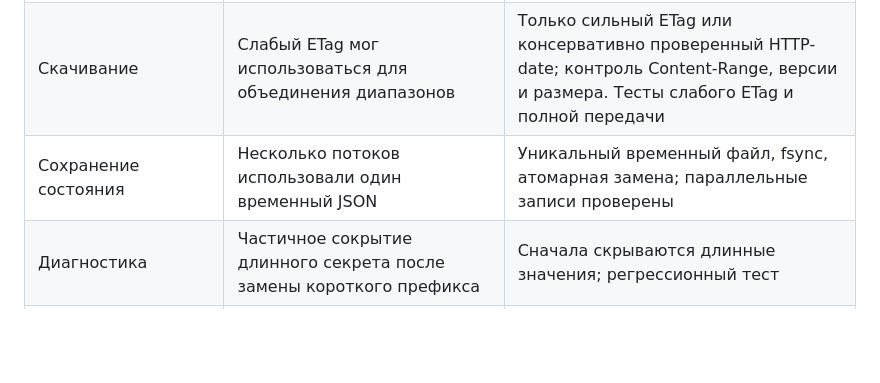
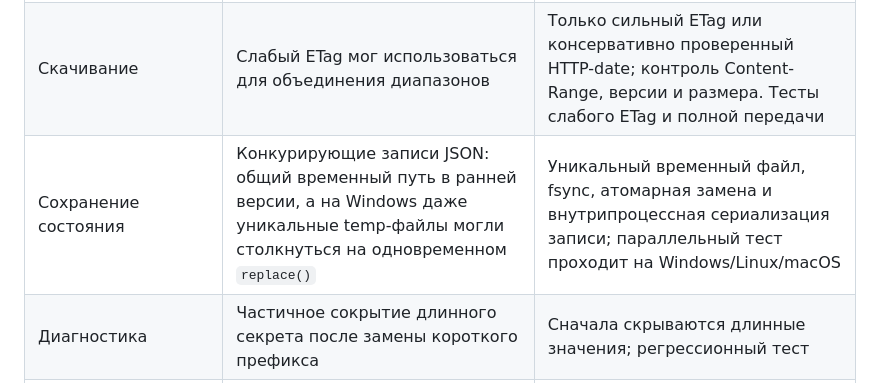
Before and after one commit to f2re/arktika-worker, a Markdown page: docs/AUDIT.md, the part around the change. GitHub-like rendering; blank space fills up the shorter version.

Commit message:
docs: record cross-platform atomic JSON fix

```diff
--- a/docs/AUDIT.md
+++ b/docs/AUDIT.md
@@ -8,7 +8,7 @@
 |---|---|---|
 | Авторизация | Новый Bearer оставлял refresh-токен и PKCE-состояние прошлого входа | Очистка при ручной замене; OAuth-обмен сохраняет только собственный refresh. Регрессионный тест |
 | Скачивание | Слабый ETag мог использоваться для объединения диапазонов | Только сильный ETag или консервативно проверенный HTTP-date; контроль Content-Range, версии и размера. Тесты слабого ETag и полной передачи |
-| Сохранение состояния | Несколько потоков использовали один временный JSON | Уникальный временный файл, fsync, атомарная замена; параллельные записи проверены |
+| Сохранение состояния | Конкурирующие записи JSON: общий временный путь в ранней версии, а на Windows даже уникальные temp-файлы могли столкнуться на одновременном `replace()` | Уникальный временный файл, fsync, атомарная замена и внутрипроцессная сериализация записи; параллельный тест проходит на Windows/Linux/macOS |
 | Диагностика | Частичное сокрытие длинного секрета после замены короткого префикса | Сначала скрываются длинные значения; регрессионный тест |
 | Календарь | Запоздалый запрос мог показать другой месяц/аппарат | Номер запроса и сверка контекста перед обновлением |
 | Карта | Завершённый старый расчёт мог вернуть прежний продукт/дату | Поколение пользовательского контекста; устаревшие результаты не отображаются |
```
